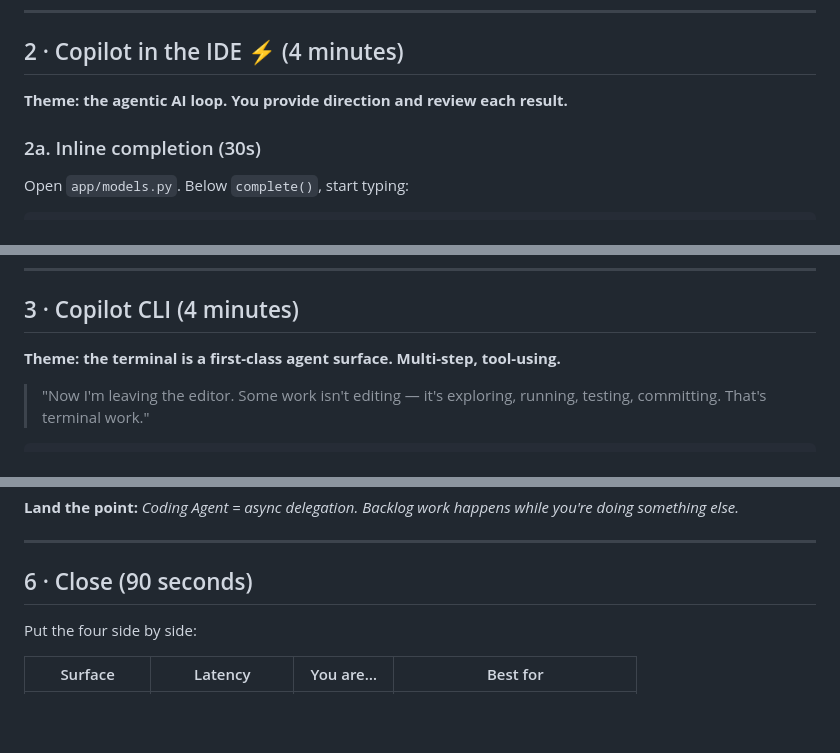
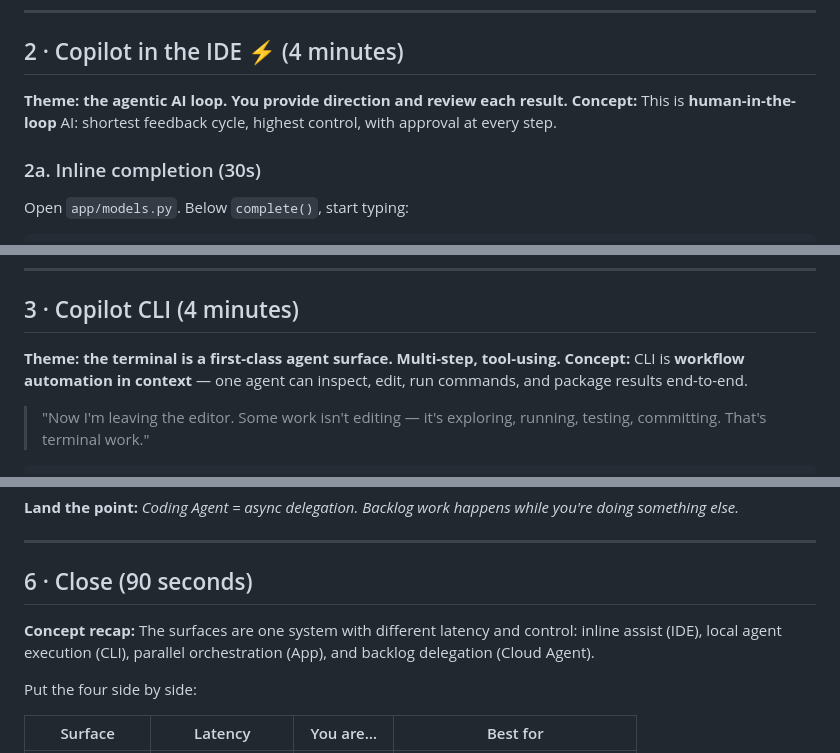
Before and after one commit to pkal42/copilot-demo, a Markdown page: DEMO_SCRIPT.md, 3 parts joined by grey strips. Rendered like a GitHub page; blank space fills up the shorter version.

Commit message:
Add concept callouts to demo script
Co-authored-by: Copilot App <223556219+Copilot@users.noreply.github.com>

Copilot-Session: 768a0c2e-386a-4f5e-ba7a-3d43741930f8

```diff
--- a/DEMO_SCRIPT.md
+++ b/DEMO_SCRIPT.md
@@ -52,6 +52,8 @@ Then point at `.github/copilot-instructions.md`:
 
 ## 2 · Copilot in the IDE ⚡ (4 minutes)
 **Theme: the agentic AI loop. You provide direction and review each result.**
+**Concept:** This is **human-in-the-loop** AI: shortest feedback cycle, highest
+control, with approval at every step.
 
 ### 2a. Inline completion (30s)
 Open `app/models.py`. Below `complete()`, start typing:
@@ -109,6 +111,8 @@ iterate, and approve — with you driving the loop.*
 
 ## 3 · Copilot CLI (4 minutes)
 **Theme: the terminal is a first-class agent surface. Multi-step, tool-using.**
+**Concept:** CLI is **workflow automation in context** — one agent can inspect,
+edit, run commands, and package results end-to-end.
 
 > "Now I'm leaving the editor. Some work isn't editing — it's exploring,
 > running, testing, committing. That's terminal work."
@@ -230,6 +238,9 @@ you're doing something else.*
 ---
 
 ## 6 · Close (90 seconds)
+**Concept recap:** The surfaces are one system with different latency and control:
+inline assist (IDE), local agent execution (CLI), parallel orchestration (App),
+and backlog delegation (Cloud Agent).
 
 Put the four side by side:
 
```
Also changed, not shown: other parts of DEMO_SCRIPT.md (+4 -0 lines).
